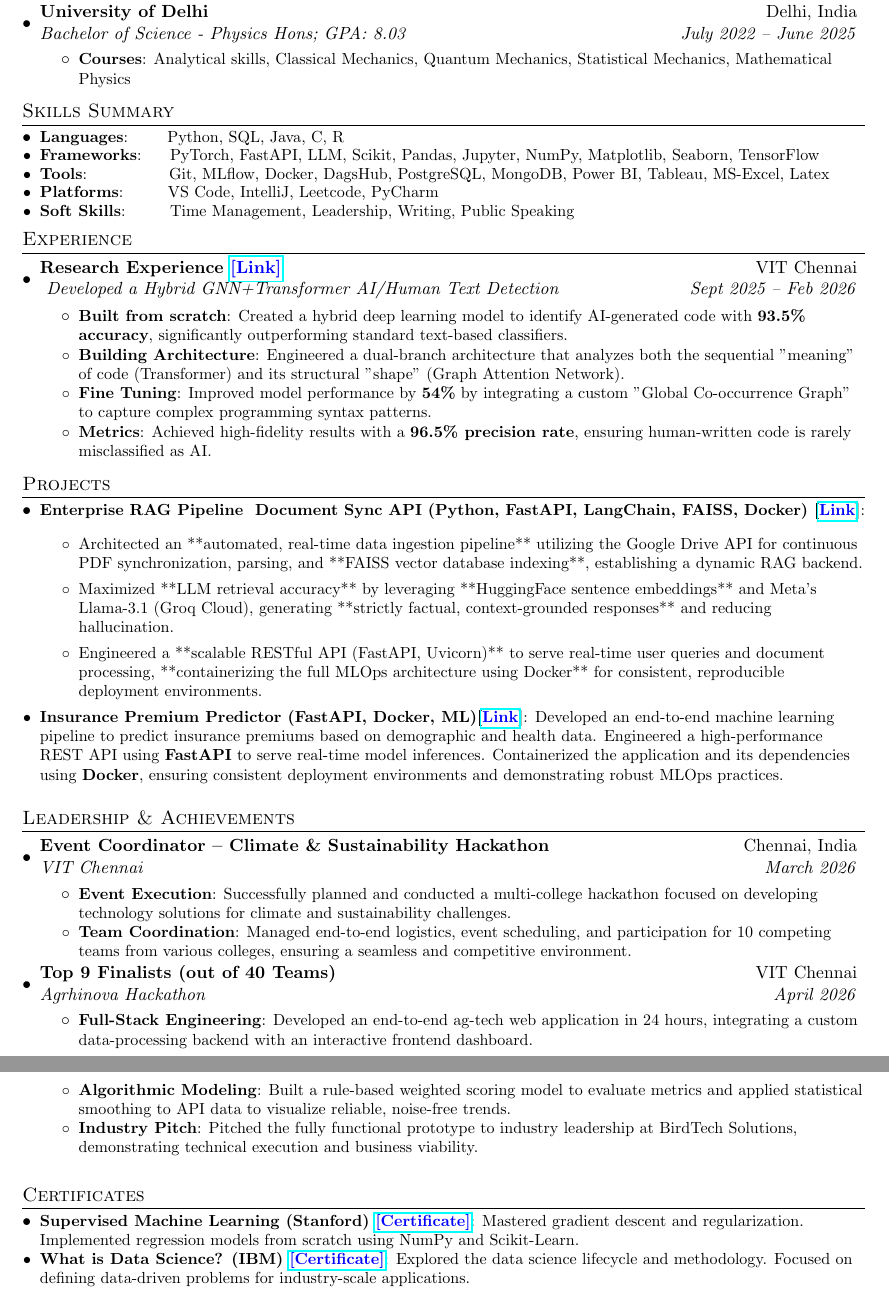
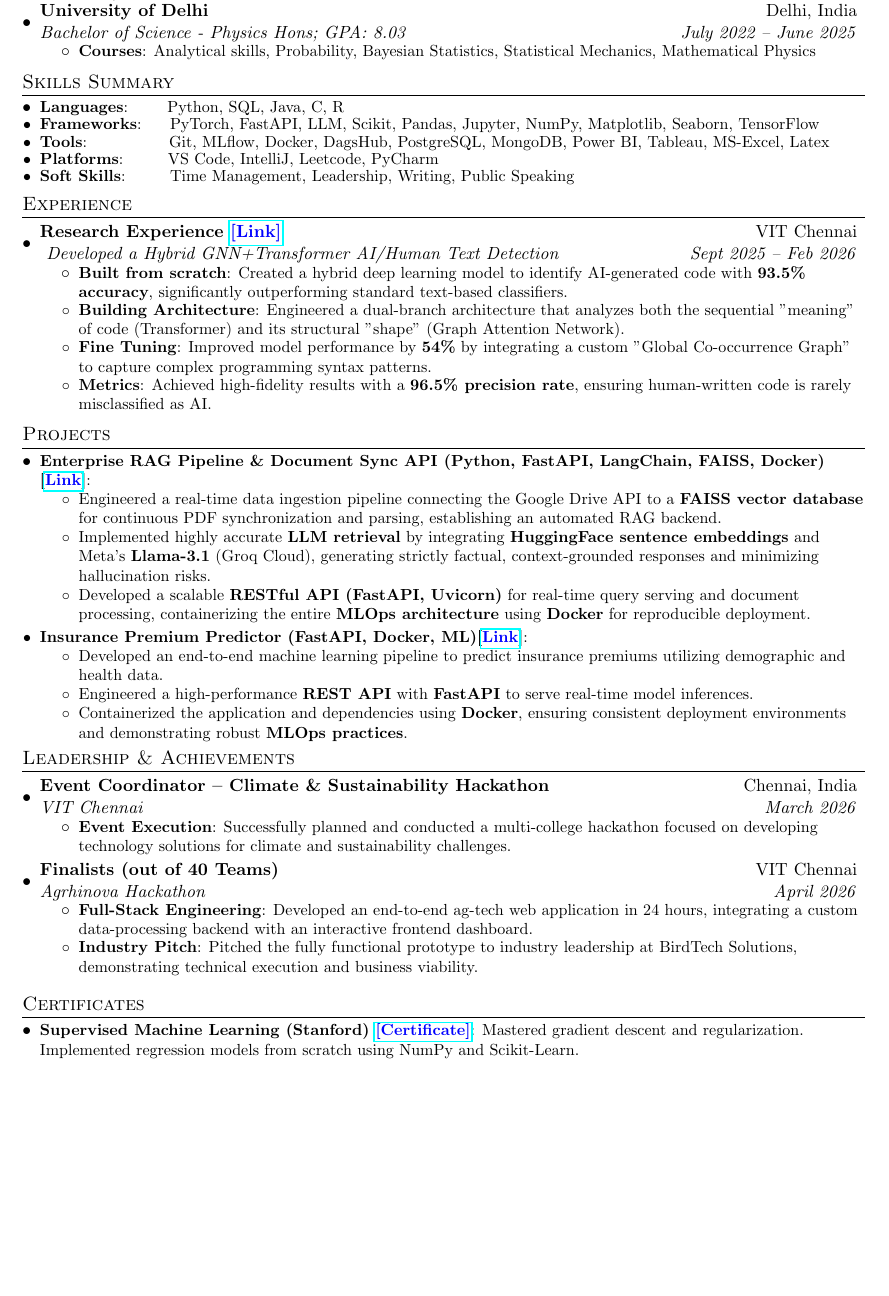
Before and after one commit to Shauryam22/Automated-AI-Resume-Pipeline, a LaTeX CV (resume.tex): two parts of pages 1 and 2 of 2 before the commit and part of the page after it, the two joined at a grey line, cut so that both start at the same text, the shorter picture padded with empty space. Compiled offline with pdfLaTeX.

Commit message:
Automating using readme

```diff
--- a/resume.tex
+++ b/resume.tex
@@ -1,6 +1,6 @@
-
-
 \documentclass[a4paper,11pt]{article}
+%\documentclass
+\setlength{\footskip}{4.08003pt}
 \usepackage{latexsym}
 \usepackage[empty]{fullpage}
 \usepackage{titlesec}
@@ -85,8 +85,8 @@
     \resumeSubheading
       {University of Delhi}{Delhi, India}
       {Bachelor of Science - Physics Hons;  GPA: 8.03}{July 2022 -- June 2025}
-      \resumeItemListStart
-        \resumeItem{Courses}{Analytical skills, Classical Mechanics, Quantum Mechanics, Statistical Mechanics, Mathematical Physics}
+      \resumeItemListStart\vspace{-3pt}
+        \resumeItem{Courses}{Analytical skills, Probability, Bayesian Statistics, Statistical Mechanics, Mathematical Physics}
       \resumeItemListEnd
   \resumeSubHeadingListEnd
 
@@ -121,40 +121,42 @@
 
 
 % AUTO-INSERT-PROJECTS-HERE
-\resumeSubItem{Enterprise RAG Pipeline & Document Sync API (Python, FastAPI, LangChain, FAISS, Docker) [\href{https://github.com/Shauryam22/RAG-Drive-Connector}{\textcolor{blue}{Link}}]}
-  {\begin{itemize}
-    \item Architected an **automated, real-time data ingestion pipeline** utilizing the Google Drive API for continuous PDF synchronization, parsing, and **FAISS vector database indexing**, establishing a dynamic RAG backend.
-    \item Maximized **LLM retrieval accuracy** by leveraging **HuggingFace sentence embeddings** and Meta’s Llama-3.1 (Groq Cloud), generating **strictly factual, context-grounded responses** and reducing hallucination.
-    \item Engineered a **scalable RESTful API (FastAPI, Uvicorn)** to serve real-time user queries and document processing, **containerizing the full MLOps architecture using Docker** for consistent, reproducible deployment environments.
-  \end{itemize}}
+\resumeSubItem{Enterprise RAG Pipeline \& Document Sync API (Python, FastAPI, LangChain, FAISS, Docker) [\href{https://github.com/Shauryam22/RAG-Drive-Connector}{\textcolor{blue}{Link}}]}
+  {\vspace{-8pt}
+  \begin{itemize}\itemsep0em \parskip0em
+    \item Engineered a real-time data ingestion pipeline connecting the Google Drive API to a \textbf{FAISS vector database} for continuous PDF synchronization and parsing, establishing an automated RAG backend.
+    \item Implemented highly accurate \textbf{LLM retrieval} by integrating \textbf{HuggingFace sentence embeddings} and Meta's \textbf{Llama-3.1} (Groq Cloud), generating strictly factual, context-grounded responses and minimizing hallucination risks.
+    \item Developed a scalable \textbf{RESTful API (FastAPI, Uvicorn)} for real-time query serving and document processing, containerizing the entire \textbf{MLOps architecture} using \textbf{Docker} for reproducible deployment.
+  \end{itemize}}%\vspace{-0.5em}
 
 \resumeSubItem{Insurance Premium Predictor (FastAPI, Docker, ML)[\href{https://github.com/Shauryam22/Insurance_Premium_Prediction_API.git}{\textcolor{blue}{Link}}]}
-  {Developed an end-to-end machine learning pipeline to predict insurance premiums based on demographic and health data. Engineered a high-performance REST API using \textbf{FastAPI} to serve real-time model inferences. Containerized the application and its dependencies using \textbf{Docker}, ensuring consistent deployment environments and demonstrating robust MLOps practices.}
-% RESUME-PROJECT-END
+  {\vspace{-8pt}
+  \begin{itemize}\itemsep0em \parskip0em
+    \item Developed an end-to-end machine learning pipeline to predict insurance premiums utilizing demographic and health data.
+    \item Engineered a high-performance \textbf{REST API} with \textbf{FastAPI} to serve real-time model inferences.
+    \item Containerized the application and dependencies using \textbf{Docker}, ensuring consistent deployment environments and demonstrating robust \textbf{MLOps practices}.
+  \end{itemize}}\vspace{-0.5em}
 \resumeSubHeadingListEnd
 
 %-----------ACHIEVEMENTS-----------------
-\vspace{-3pt}
+%\vspace{-3pt}
 \section{Leadership \& Achievements}
   \resumeSubHeadingListStart
     \resumeSubheading
       {Event Coordinator -- Climate \& Sustainability Hackathon}{Chennai, India}
       {VIT Chennai}{March 2026}
-      \resumeItemListStart
+      \resumeItemListStart\vspace{-3pt}
         \resumeItem{Event Execution}
           {Successfully planned and conducted a multi-college hackathon focused on developing technology solutions for climate and sustainability challenges.}
-        \resumeItem{Team Coordination}
-          {Managed end-to-end logistics, event scheduling, and participation for 10 competing teams from various colleges, ensuring a seamless and competitive environment.}
       \resumeItemListEnd
+\vspace{3pt}
 
     \resumeSubheading
-      {Top 9 Finalists (out of 40 Teams)}{VIT Chennai}
+      {Finalists (out of 40 Teams)}{VIT Chennai}
       {Agrhinova Hackathon}{April 2026}
-      \resumeItemListStart
+      \resumeItemListStart\vspace{-3pt}
         \resumeItem{Full-Stack Engineering}
           {Developed an end-to-end ag-tech web application in 24 hours, integrating a custom data-processing backend with an interactive frontend dashboard.}
-        \resumeItem{Algorithmic Modeling}
-          {Built a rule-based weighted scoring model to evaluate metrics and applied statistical smoothing to API data to visualize reliable, noise-free trends.}
         \resumeItem{Industry Pitch}
           {Pitched the fully functional prototype to industry leadership at BirdTech Solutions, demonstrating technical execution and business viability.}
       \resumeItemListEnd
@@ -166,9 +168,6 @@
 \resumeSubHeadingListStart
 \resumeSubItem{Supervised Machine Learning (Stanford) \href{https://www.coursera.org/account/accomplishments/certificate/X4QH93PRGJ7N}{\color{blue}[Certificate]}}
 {Mastered gradient descent and regularization. Implemented regression models from scratch using NumPy and Scikit-Learn.}
-
-\resumeSubItem{What is Data Science? (IBM) \href{https://www.coursera.org/verify/YOUR_ID_HERE}{\color{blue}[Certificate]}}
-{Explored the data science lifecycle and methodology. Focused on defining data-driven problems for industry-scale applications.}
 \resumeSubHeadingListEnd
 
 \end{document}
```
Also changed, not shown: resume.tex (6 more changed lines).
